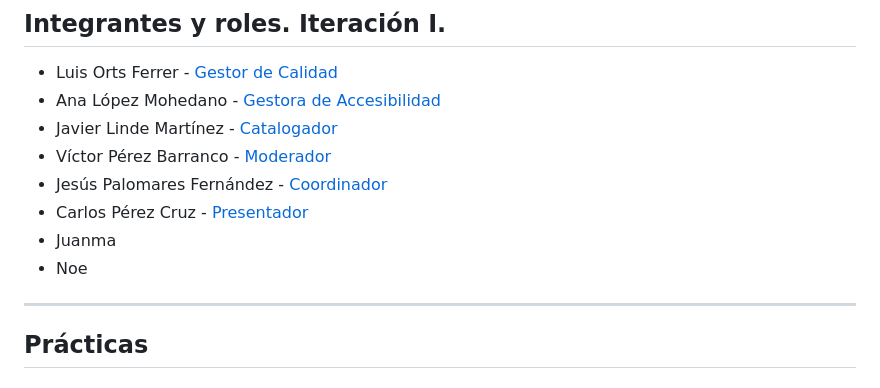
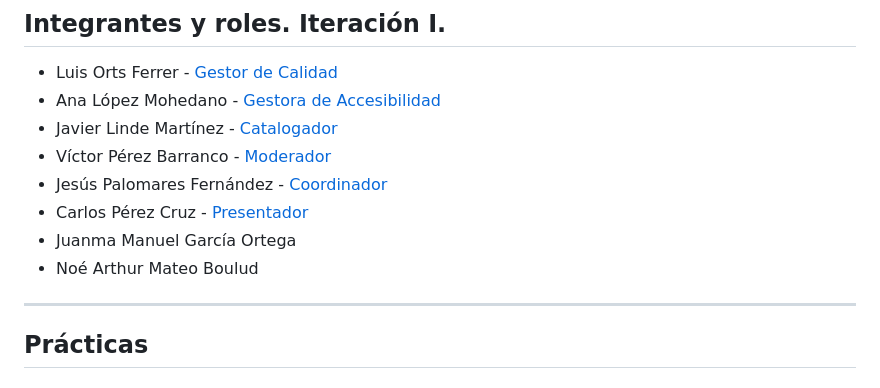
Before and after one commit to DGPAS/DGP_AS, a Markdown page: README.md, the part around the change. Drawn GitHub-style.

```diff
--- a/README.md
+++ b/README.md
@@ -48,8 +48,8 @@ usabilidad y accesiblidad del proyecto.
 * Víctor Pérez Barranco      - [Moderador](#Moderador)
 * Jesús Palomares Fernández  - [Coordinador](#Coordinador)
 * Carlos Pérez Cruz      - [Presentador](#Presentador)
-* Juanma
-* Noe
+* Juanma Manuel García Ortega
+* Noé Arthur Mateo Boulud
 ***
 ## Prácticas
 ## DGP
```
